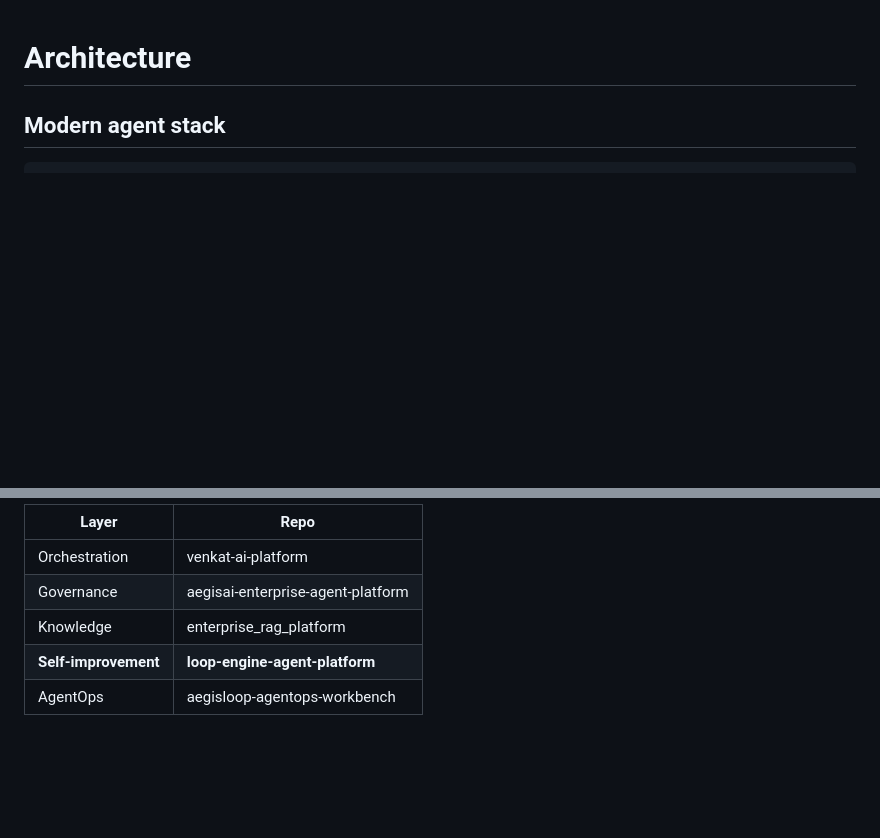
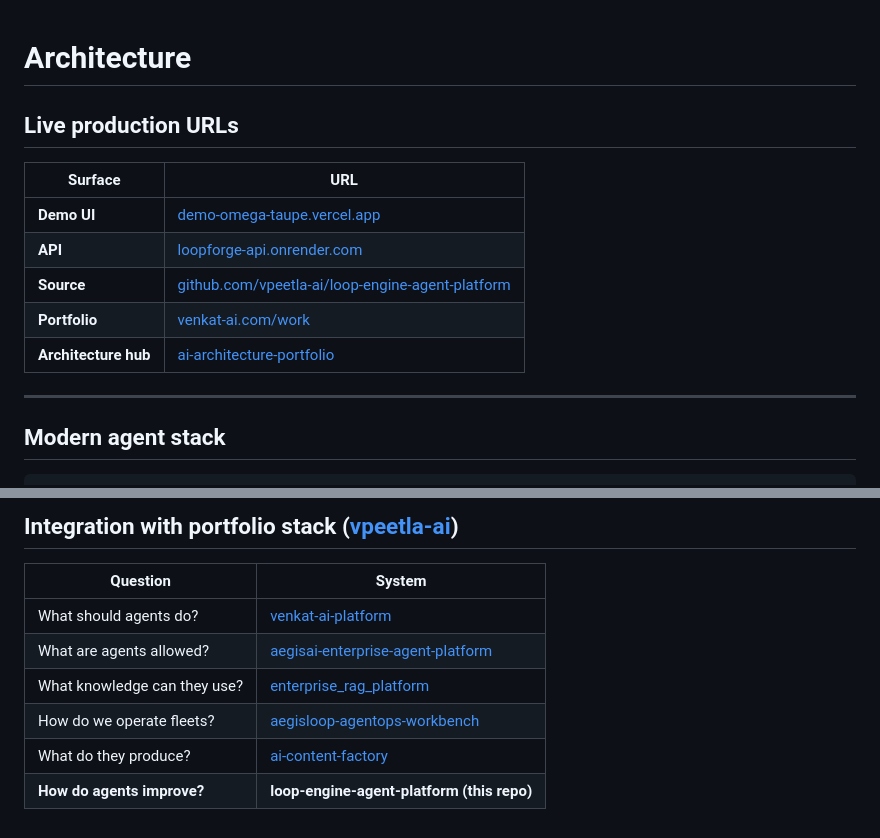
Before and after one commit to vpeetla-ai/loop-engine-agent-platform, a Markdown page: docs/ARCHITECTURE.md, 2 parts joined by grey strips. Rendered like a GitHub page; blank space fills up the shorter version.

```diff
--- a/docs/ARCHITECTURE.md
+++ b/docs/ARCHITECTURE.md
@@ -1,4 +1,16 @@
 # Architecture
+
+## Live production URLs
+
+| Surface | URL |
+|---------|-----|
+| **Demo UI** | [demo-omega-taupe.vercel.app](https://demo-omega-taupe.vercel.app) |
+| **API** | [loopforge-api.onrender.com](https://loopforge-api.onrender.com) |
+| **Source** | [github.com/vpeetla-ai/loop-engine-agent-platform](https://github.com/vpeetla-ai/loop-engine-agent-platform) |
+| **Portfolio** | [venkat-ai.com/work](https://venkat-ai.com/work) |
+| **Architecture hub** | [ai-architecture-portfolio](https://github.com/vpeetla-ai/ai-architecture-portfolio) |
+
+---
 
 ## Modern agent stack
 
@@ -70,8 +111,11 @@ demo/          # Vercel static trace viewer
 
-| Layer | Repo |
-|-------|------|
-| Orchestration | venkat-ai-platform |
-| Governance | aegisai-enterprise-agent-platform |
-| Knowledge | enterprise_rag_platform |
-| **Self-improvement** | **loop-engine-agent-platform** |
-| AgentOps | aegisloop-agentops-workbench |
+## Integration with portfolio stack ([vpeetla-ai](https://github.com/vpeetla-ai))
+
+| Question | System |
+|----------|--------|
+| What should agents do? | [venkat-ai-platform](https://github.com/vpeetla-ai/venkat-ai-platform) |
+| What are agents allowed? | [aegisai-enterprise-agent-platform](https://github.com/vpeetla-ai/aegisai-enterprise-agent-platform) |
+| What knowledge can they use? | [enterprise_rag_platform](https://github.com/vpeetla-ai/enterprise_rag_platform) |
+| How do we operate fleets? | [aegisloop-agentops-workbench](https://github.com/vpeetla-ai/aegisloop-agentops-workbench) |
+| What do they produce? | [ai-content-factory](https://github.com/vpeetla-ai/ai-content-factory) |
+| **How do agents improve?** | **loop-engine-agent-platform (this repo)** |
```
Also changed, not shown: other parts of docs/ARCHITECTURE.md (+50 -21 lines), README.md (+6 -4 lines).
